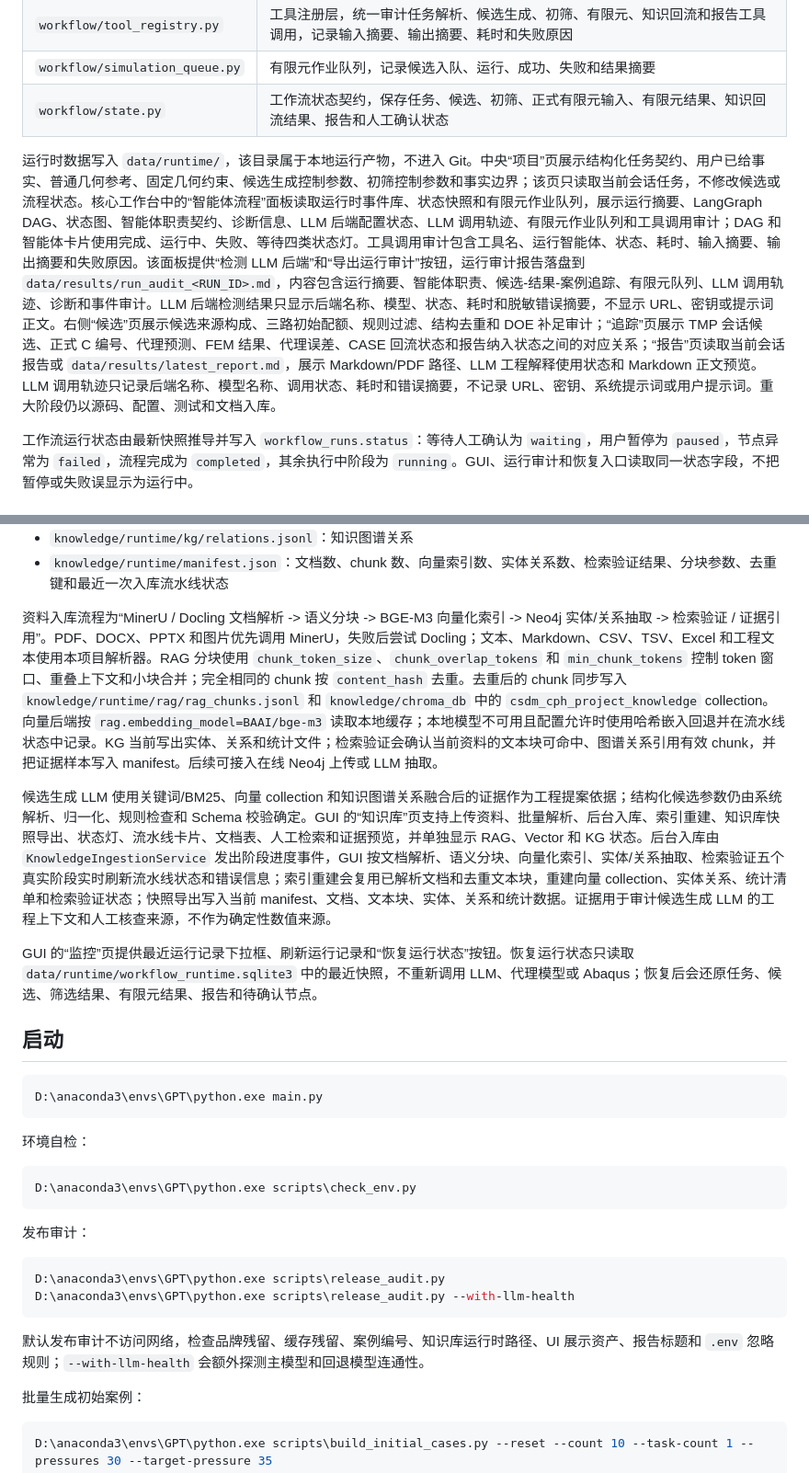
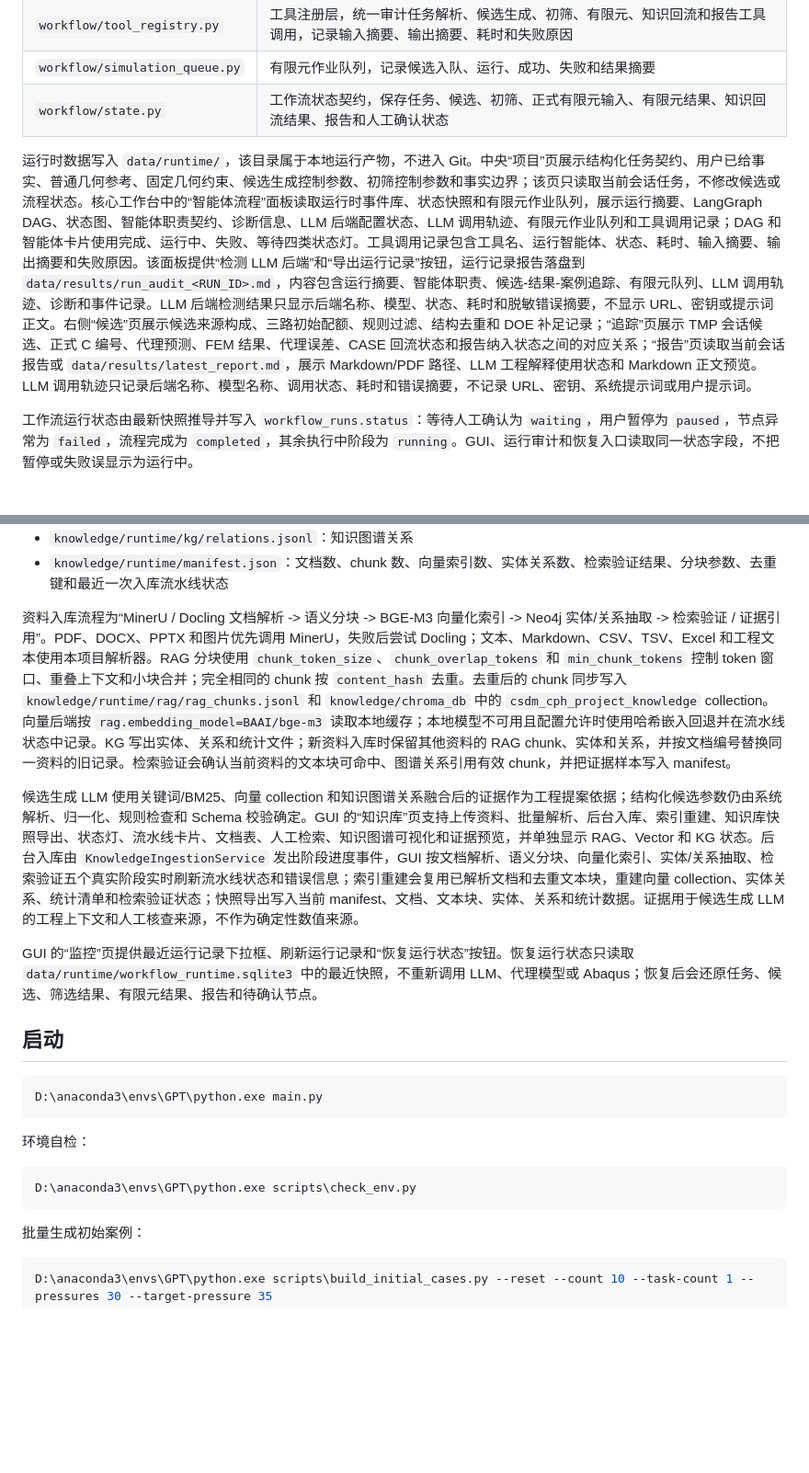
Before and after one commit to ZPL-03/CSAgent, a Markdown page: README.md, 2 parts joined by grey strips. Shown at 92% size. Drawn GitHub-style; blank space fills up the shorter version.

````diff
--- a/README.md
+++ b/README.md
@@ -64,7 +64,7 @@ P_PBIPF = d1 * lg(Q) * t / R
 | `workflow/simulation_queue.py` | 有限元作业队列，记录候选入队、运行、成功、失败和结果摘要 |
 | `workflow/state.py` | 工作流状态契约，保存任务、候选、初筛、正式有限元输入、有限元结果、知识回流结果、报告和人工确认状态 |
 
-运行时数据写入 `data/runtime/`，该目录属于本地运行产物，不进入 Git。中央“项目”页展示结构化任务契约、用户已给事实、普通几何参考、固定几何约束、候选生成控制参数、初筛控制参数和事实边界；该页只读取当前会话任务，不修改候选或流程状态。核心工作台中的“智能体流程”面板读取运行时事件库、状态快照和有限元作业队列，展示运行摘要、LangGraph DAG、状态图、智能体职责契约、诊断信息、LLM 后端配置状态、LLM 调用轨迹、有限元作业队列和工具调用审计；DAG 和智能体卡片使用完成、运行中、失败、等待四类状态灯。工具调用审计包含工具名、运行智能体、状态、耗时、输入摘要、输出摘要和失败原因。该面板提供“检测 LLM 后端”和“导出运行审计”按钮，运行审计报告落盘到 `data/results/run_audit_<RUN_ID>.md`，内容包含运行摘要、智能体职责、候选-结果-案例追踪、有限元队列、LLM 调用轨迹、诊断和事件审计。LLM 后端检测结果只显示后端名称、模型、状态、耗时和脱敏错误摘要，不显示 URL、密钥或提示词正文。右侧“候选”页展示候选来源构成、三路初始配额、规则过滤、结构去重和 DOE 补足审计；“追踪”页展示 TMP 会话候选、正式 C 编号、代理预测、FEM 结果、代理误差、CASE 回流状态和报告纳入状态之间的对应关系；“报告”页读取当前会话报告或 `data/results/latest_report.md`，展示 Markdown/PDF 路径、LLM 工程解释使用状态和 Markdown 正文预览。LLM 调用轨迹只记录后端名称、模型名称、调用状态、耗时和错误摘要，不记录 URL、密钥、系统提示词或用户提示词。重大阶段仍以源码、配置、测试和文档入库。
+运行时数据写入 `data/runtime/`，该目录属于本地运行产物，不进入 Git。中央“项目”页展示结构化任务契约、用户已给事实、普通几何参考、固定几何约束、候选生成控制参数、初筛控制参数和事实边界；该页只读取当前会话任务，不修改候选或流程状态。核心工作台中的“智能体流程”面板读取运行时事件库、状态快照和有限元作业队列，展示运行摘要、LangGraph DAG、状态图、智能体职责契约、诊断信息、LLM 后端配置状态、LLM 调用轨迹、有限元作业队列和工具调用记录；DAG 和智能体卡片使用完成、运行中、失败、等待四类状态灯。工具调用记录包含工具名、运行智能体、状态、耗时、输入摘要、输出摘要和失败原因。该面板提供“检测 LLM 后端”和“导出运行记录”按钮，运行记录报告落盘到 `data/results/run_audit_<RUN_ID>.md`，内容包含运行摘要、智能体职责、候选-结果-案例追踪、有限元队列、LLM 调用轨迹、诊断和事件记录。LLM 后端检测结果只显示后端名称、模型、状态、耗时和脱敏错误摘要，不显示 URL、密钥或提示词正文。右侧“候选”页展示候选来源构成、三路初始配额、规则过滤、结构去重和 DOE 补足记录；“追踪”页展示 TMP 会话候选、正式 C 编号、代理预测、FEM 结果、代理误差、CASE 回流状态和报告纳入状态之间的对应关系；“报告”页读取当前会话报告或 `data/results/latest_report.md`，展示 Markdown/PDF 路径、LLM 工程解释使用状态和 Markdown 正文预览。LLM 调用轨迹只记录后端名称、模型名称、调用状态、耗时和错误摘要，不记录 URL、密钥、系统提示词或用户提示词。
 
 工作流运行状态由最新快照推导并写入 `workflow_runs.status`：等待人工确认为 `waiting`，用户暂停为 `paused`，节点异常为 `failed`，流程完成为 `completed`，其余执行中阶段为 `running`。GUI、运行审计和恢复入口读取同一状态字段，不把暂停或失败误显示为运行中。
 
@@ -82,9 +82,9 @@ P_PBIPF = d1 * lg(Q) * t / R
 - `knowledge/runtime/kg/relations.jsonl`：知识图谱关系
 - `knowledge/runtime/manifest.json`：文档数、chunk 数、向量索引数、实体关系数、检索验证结果、分块参数、去重键和最近一次入库流水线状态
 
-资料入库流程为“MinerU / Docling 文档解析 -> 语义分块 -> BGE-M3 向量化索引 -> Neo4j 实体/关系抽取 -> 检索验证 / 证据引用”。PDF、DOCX、PPTX 和图片优先调用 MinerU，失败后尝试 Docling；文本、Markdown、CSV、TSV、Excel 和工程文本使用本项目解析器。RAG 分块使用 `chunk_token_size`、`chunk_overlap_tokens` 和 `min_chunk_tokens` 控制 token 窗口、重叠上下文和小块合并；完全相同的 chunk 按 `content_hash` 去重。去重后的 chunk 同步写入 `knowledge/runtime/rag/rag_chunks.jsonl` 和 `knowledge/chroma_db` 中的 `csdm_cph_project_knowledge` collection。向量后端按 `rag.embedding_model=BAAI/bge-m3` 读取本地缓存；本地模型不可用且配置允许时使用哈希嵌入回退并在流水线状态中记录。KG 当前写出实体、关系和统计文件；检索验证会确认当前资料的文本块可命中、图谱关系引用有效 chunk，并把证据样本写入 manifest。后续可接入在线 Neo4j 上传或 LLM 抽取。
+资料入库流程为“MinerU / Docling 文档解析 -> 语义分块 -> BGE-M3 向量化索引 -> Neo4j 实体/关系抽取 -> 检索验证 / 证据引用”。PDF、DOCX、PPTX 和图片优先调用 MinerU，失败后尝试 Docling；文本、Markdown、CSV、TSV、Excel 和工程文本使用本项目解析器。RAG 分块使用 `chunk_token_size`、`chunk_overlap_tokens` 和 `min_chunk_tokens` 控制 token 窗口、重叠上下文和小块合并；完全相同的 chunk 按 `content_hash` 去重。去重后的 chunk 同步写入 `knowledge/runtime/rag/rag_chunks.jsonl` 和 `knowledge/chroma_db` 中的 `csdm_cph_project_knowledge` collection。向量后端按 `rag.embedding_model=BAAI/bge-m3` 读取本地缓存；本地模型不可用且配置允许时使用哈希嵌入回退并在流水线状态中记录。KG 写出实体、关系和统计文件；新资料入库时保留其他资料的 RAG chunk、实体和关系，并按文档编号替换同一资料的旧记录。检索验证会确认当前资料的文本块可命中、图谱关系引用有效 chunk，并把证据样本写入 manifest。
 
-候选生成 LLM 使用关键词/BM25、向量 collection 和知识图谱关系融合后的证据作为工程提案依据；结构化候选参数仍由系统解析、归一化、规则检查和 Schema 校验确定。GUI 的“知识库”页支持上传资料、批量解析、后台入库、索引重建、知识库快照导出、状态灯、流水线卡片、文档表、人工检索和证据预览，并单独显示 RAG、Vector 和 KG 状态。后台入库由 `KnowledgeIngestionService` 发出阶段进度事件，GUI 按文档解析、语义分块、向量化索引、实体/关系抽取、检索验证五个真实阶段实时刷新流水线状态和错误信息；索引重建会复用已解析文档和去重文本块，重建向量 collection、实体关系、统计清单和检索验证状态；快照导出写入当前 manifest、文档、文本块、实体、关系和统计数据。证据用于审计候选生成 LLM 的工程上下文和人工核查来源，不作为确定性数值来源。
+候选生成 LLM 使用关键词/BM25、向量 collection 和知识图谱关系融合后的证据作为工程提案依据；结构化候选参数仍由系统解析、归一化、规则检查和 Schema 校验确定。GUI 的“知识库”页支持上传资料、批量解析、后台入库、索引重建、知识库快照导出、状态灯、流水线卡片、文档表、人工检索、知识图谱可视化和证据预览，并单独显示 RAG、Vector 和 KG 状态。后台入库由 `KnowledgeIngestionService` 发出阶段进度事件，GUI 按文档解析、语义分块、向量化索引、实体/关系抽取、检索验证五个真实阶段实时刷新流水线状态和错误信息；索引重建会复用已解析文档和去重文本块，重建向量 collection、实体关系、统计清单和检索验证状态；快照导出写入当前 manifest、文档、文本块、实体、关系和统计数据。证据用于候选生成 LLM 的工程上下文和人工核查来源，不作为确定性数值来源。
 
 GUI 的“监控”页提供最近运行记录下拉框、刷新运行记录和“恢复运行状态”按钮。恢复运行状态只读取 `data/runtime/workflow_runtime.sqlite3` 中的最近快照，不重新调用 LLM、代理模型或 Abaqus；恢复后会还原任务、候选、筛选结果、有限元结果、报告和待确认节点。
 
@@ -100,15 +100,6 @@ D:\anaconda3\envs\GPT\python.exe main.py
 D:\anaconda3\envs\GPT\python.exe scripts\check_env.py
 ```
 
-发布审计：
-
-```powershell
-D:\anaconda3\envs\GPT\python.exe scripts\release_audit.py
-D:\anaconda3\envs\GPT\python.exe scripts\release_audit.py --with-llm-health
-```
-
-默认发布审计不访问网络，检查品牌残留、缓存残留、案例编号、知识库运行时路径、UI 展示资产、报告标题和 `.env` 忽略规则；`--with-llm-health` 会额外探测主模型和回退模型连通性。
-
 批量生成初始案例：
 
 ```powershell
````
Also changed, not shown: other parts of README.md (+4 -4 lines), docs/项目全流程梳理.md (+5 -5 lines), docs/项目状态.md (+4 -4 lines), docs/assets/ui_workbench_dark.png, 8 other files.
